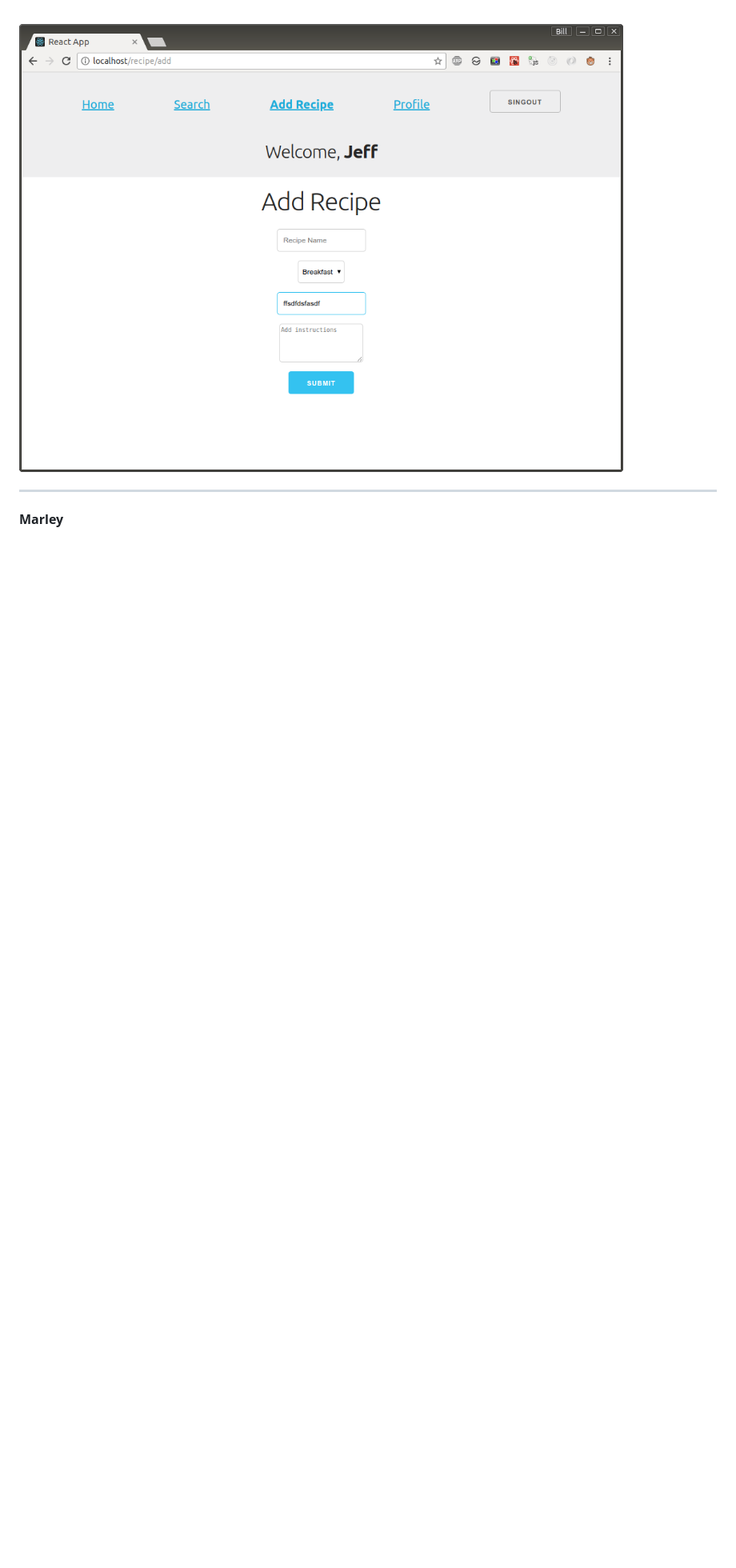
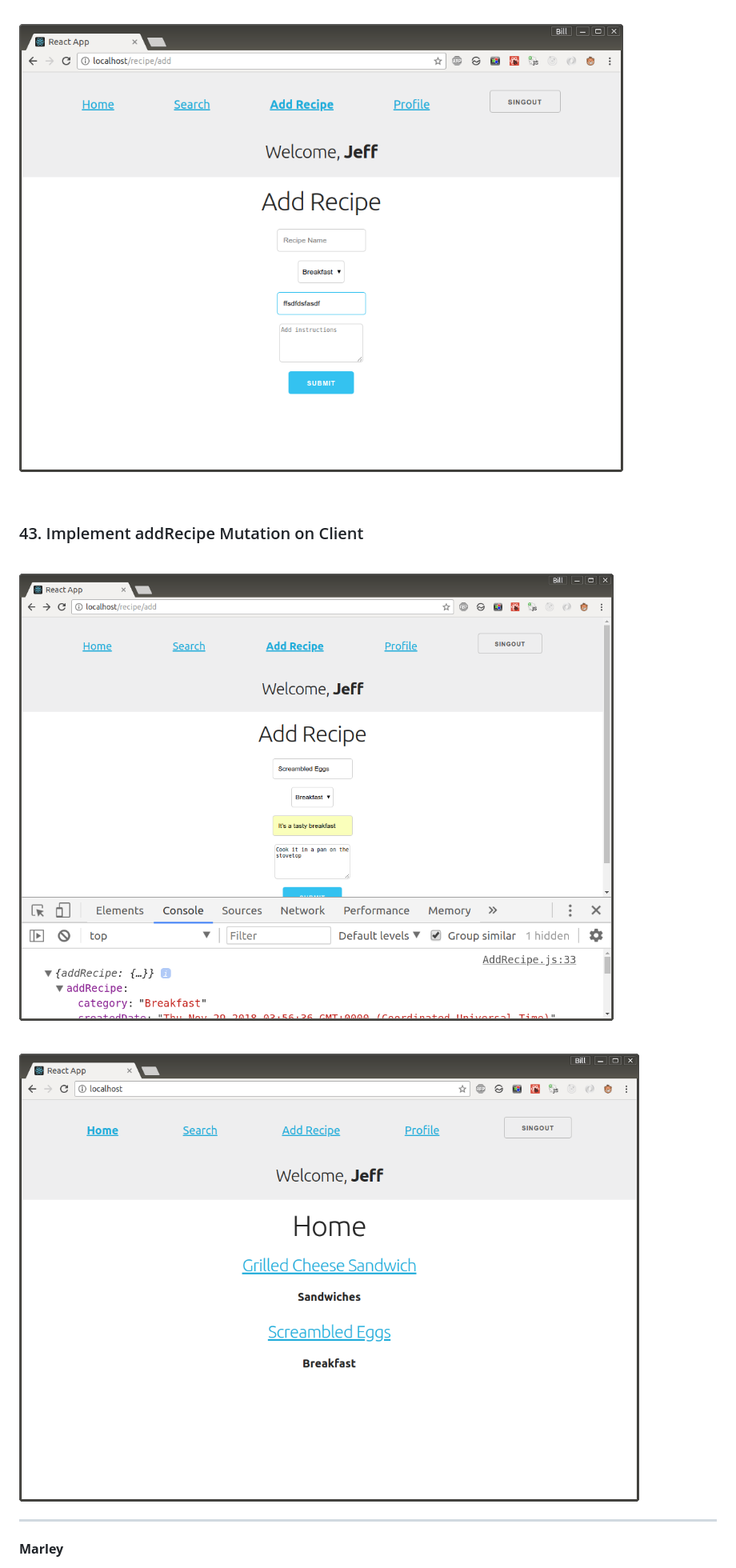
Before and after one commit to webmakaka/Full-Stack-React-with-GraphQL-and-Apollo-Boost, a Markdown page: README.md, the part around the change. Shown at 80% size. Rendered like a GitHub page; pictures changed too: img/pic-43-01.png (added), img/pic-43-02.png (added); blank space fills up the shorter version.

Commit message:
43. Implement addRecipe Mutation on Client

```diff
--- a/README.md
+++ b/README.md
@@ -271,6 +271,18 @@ query($_id:ID!) {
 
 ![Application](/img/pic-42-01.png?raw=true)
 
+<br/>
+
+### 43. Implement addRecipe Mutation on Client
+
+<br/>
+
+![Application](/img/pic-43-01.png?raw=true)
+
+<br/>
+
+![Application](/img/pic-43-02.png?raw=true)
+
 ---
 
 **Marley**
```
Also changed, not shown: 3 other files.
